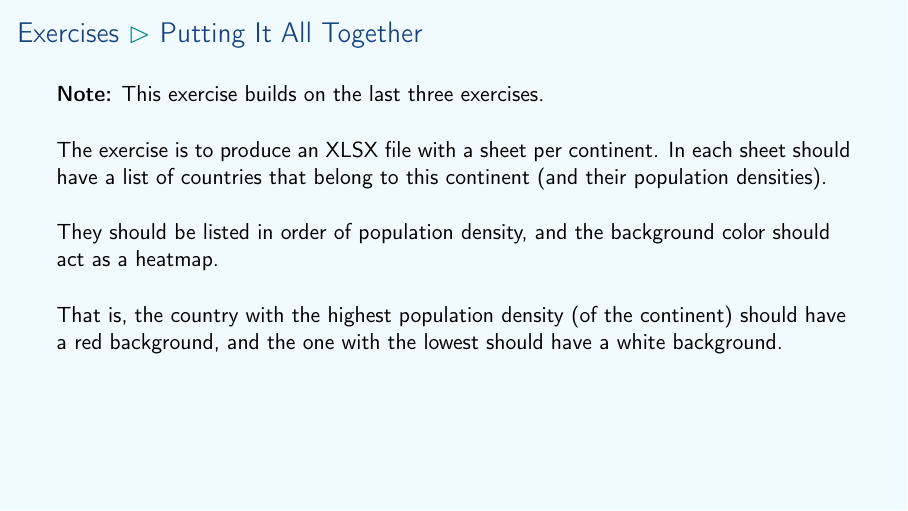
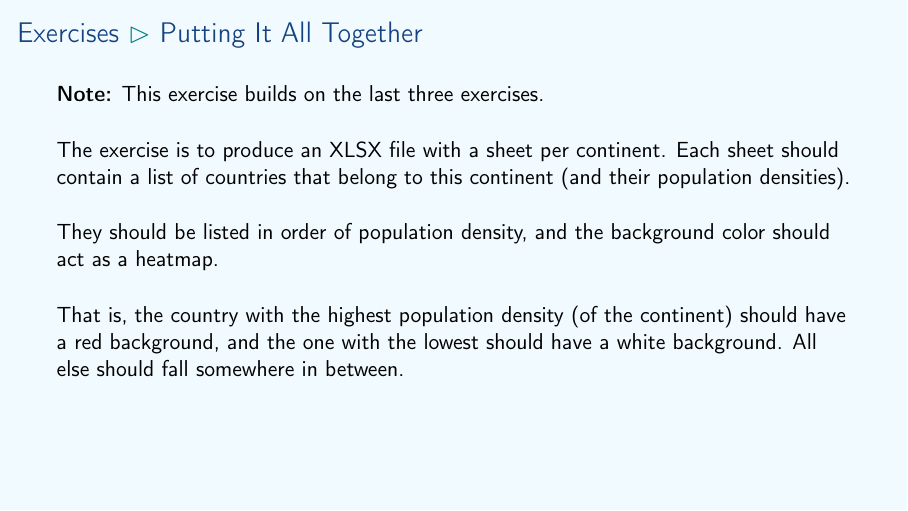
Before and after one commit to aslakjohansen/prosa-python, LaTeX slides (doc/part3_presentation.tex, which reads doc/part3_contents.tex): page 33 of 35. Compiled offline with pdfLaTeX.

Commit message:
A bit of clarification

```diff
--- a/doc/part3_contents.tex
+++ b/doc/part3_contents.tex
@@ -406,13 +406,13 @@ thera
   \textbf{Note:} This exercise builds on the last three exercises.
 
   \vspace{5mm}
-  The exercise is to produce an XLSX file with a sheet per continent. In each sheet should have a list of countries that belong to this continent (and their population densities).
+  The exercise is to produce an XLSX file with a sheet per continent. Each sheet should contain a list of countries that belong to this continent (and their population densities).
 
   \vspace{5mm}
   They should be listed in order of population density, and the background color should act as a heatmap.
 
   \vspace{5mm}
-  That is, the country with the highest population density (of the continent) should have a red background, and the one with the lowest should have a white background.
+  That is, the country with the highest population density (of the continent) should have a red background, and the one with the lowest should have a white background. All else should fall somewhere in between.
 \end{frame}
 
 % background color post
```
